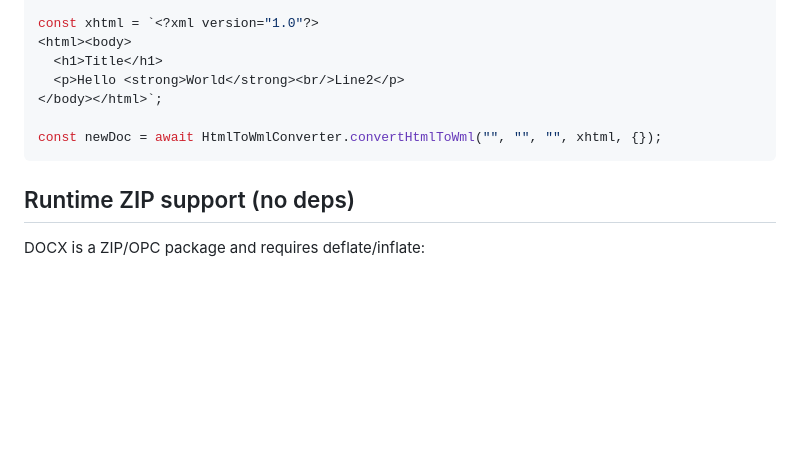
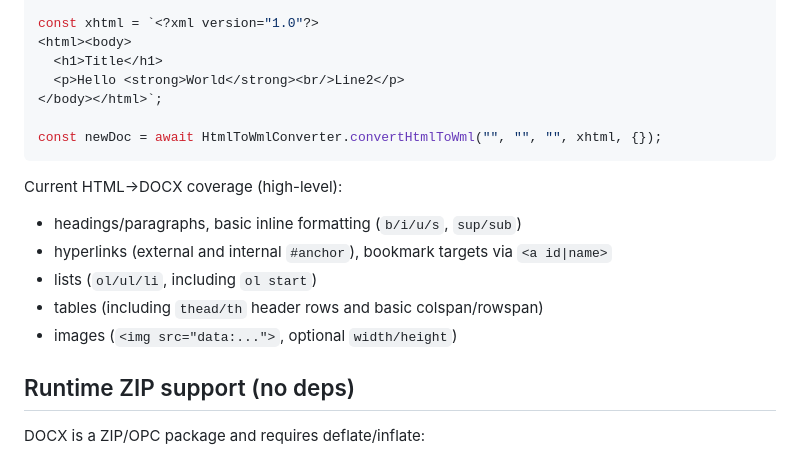
Before and after one commit to rdewolff/Open-Xml-PowerTools-JS, a Markdown page: README.md, the part around the change. Rendered like a GitHub page; blank space fills up the shorter version.

Commit message:
Docs: update HtmlToWml coverage

````diff
--- a/README.md
+++ b/README.md
@@ -171,6 +171,13 @@ const xhtml = `<?xml version="1.0"?>
 const newDoc = await HtmlToWmlConverter.convertHtmlToWml("", "", "", xhtml, {});
 ```
 
+Current HTML→DOCX coverage (high-level):
+- headings/paragraphs, basic inline formatting (`b/i/u/s`, `sup/sub`)
+- hyperlinks (external and internal `#anchor`), bookmark targets via `<a id|name>`
+- lists (`ol/ul/li`, including `ol start`)
+- tables (including `thead/th` header rows and basic colspan/rowspan)
+- images (`<img src="data:...">`, optional `width/height`)
+
 ## Runtime ZIP support (no deps)
 
 DOCX is a ZIP/OPC package and requires deflate/inflate:
````
Also changed, not shown: spec.md (+7 -0 lines).
